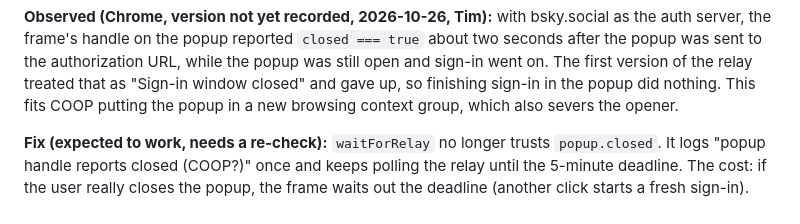
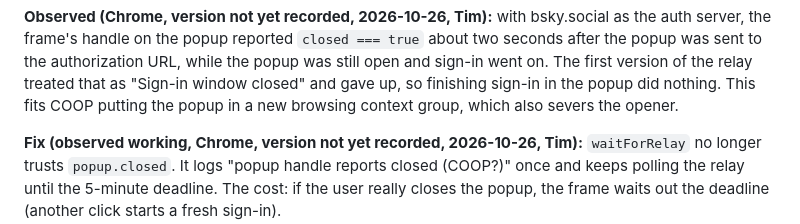
Before and after one commit to disnet/atlauncher, a Markdown page: docs/FINDINGS.md, the part around the change. GitHub-like rendering.

Commit message:
FINDINGS: popup relay fix confirmed in Chrome
Co-Authored-By: Claude Opus 5.5 (1M context) <noreply@anthropic.com>
Claude-Session: https://claude.ai/code/session_01NrBGXPiq32vKR1ZhwVnqw7

```diff
--- a/docs/FINDINGS.md
+++ b/docs/FINDINGS.md
@@ -38,7 +38,8 @@ first version of the relay treated that as "Sign-in window closed" and gave
 up, so finishing sign-in in the popup did nothing. This fits COOP putting
 the popup in a new browsing context group, which also severs the opener.
 
-**Fix (expected to work, needs a re-check):** `waitForRelay` no longer
+**Fix (observed working, Chrome, version not yet recorded, 2026-10-26,
+Tim):** `waitForRelay` no longer
 trusts `popup.closed`. It logs "popup handle reports closed (COOP?)" once
 and keeps polling the relay until the 5-minute deadline. The cost: if the
 user really closes the popup, the frame waits out the deadline (another
```
